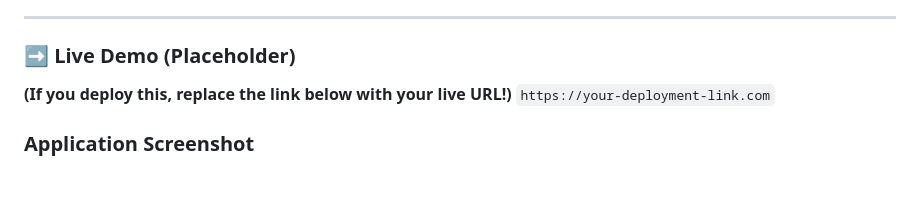
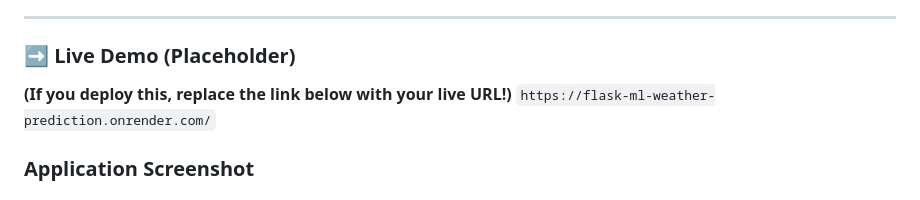
Before and after one commit to SteveAustin583/flask_weather_prediction_10_out_of_10, a Markdown page: README.md, the part around the change. Drawn GitHub-style.

Commit message:
Added render link on README file

```diff
--- a/README.md
+++ b/README.md
@@ -10,7 +10,7 @@ The model is trained on the `seattle-weather.csv` dataset, treating the predicti
 
 ### ➡️ Live Demo (Placeholder)
 **(If you deploy this, replace the link below with your live URL!)**
-`https://your-deployment-link.com`
+`https://flask-ml-weather-prediction.onrender.com/`
 
 ### Application Screenshot
 ![Application Screenshot](app_screenshot.png)
```
